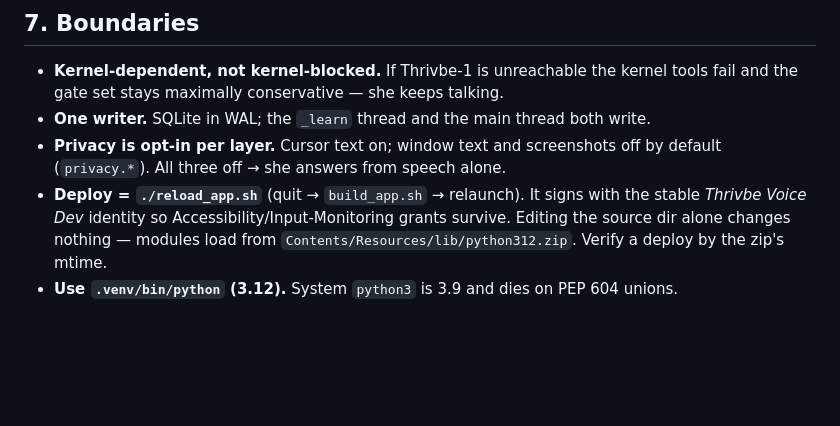
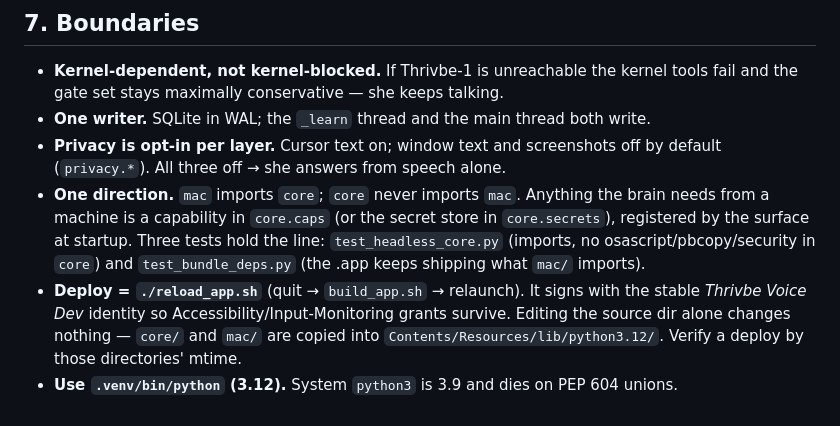
Before and after one commit to RobinHoodO/voice-agent, a Markdown page: ARCHITECTURE.md, the part around one of its changes. GitHub-like rendering; blank space fills up the shorter version.

```diff
--- a/ARCHITECTURE.md
+++ b/ARCHITECTURE.md
@@ -235,8 +259,13 @@ unreachable · bounded playback queue (drop oldest, not unbounded latency) · `r
 - **One writer.** SQLite in WAL; the `_learn` thread and the main thread both write.
 - **Privacy is opt-in per layer.** Cursor text on; window text and screenshots off by
   default (`privacy.*`). All three off → she answers from speech alone.
+- **One direction.** `mac` imports `core`; `core` never imports `mac`. Anything the
+  brain needs from a machine is a capability in `core.caps` (or the secret store in
+  `core.secrets`), registered by the surface at startup. Three tests hold the line:
+  `test_headless_core.py` (imports, no osascript/pbcopy/security in `core`) and
+  `test_bundle_deps.py` (the .app keeps shipping what `mac/` imports).
 - **Deploy = `./reload_app.sh`** (quit → `build_app.sh` → relaunch). It signs with the
   stable *Thrivbe Voice Dev* identity so Accessibility/Input-Monitoring grants survive.
-  Editing the source dir alone changes nothing — modules load from
-  `Contents/Resources/lib/python312.zip`. Verify a deploy by the zip's mtime.
+  Editing the source dir alone changes nothing — `core/` and `mac/` are copied into
+  `Contents/Resources/lib/python3.12/`. Verify a deploy by those directories' mtime.
 - **Use `.venv/bin/python` (3.12).** System `python3` is 3.9 and dies on PEP 604 unions.
```
Also changed, not shown: other parts of ARCHITECTURE.md (+42 -18 lines), README.md (+7 -7 lines).
